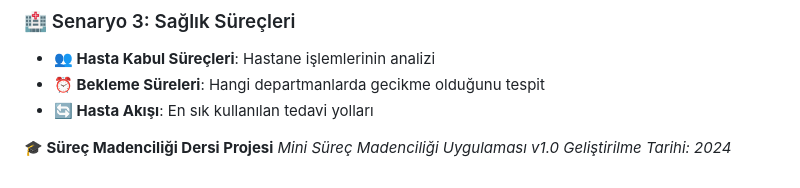
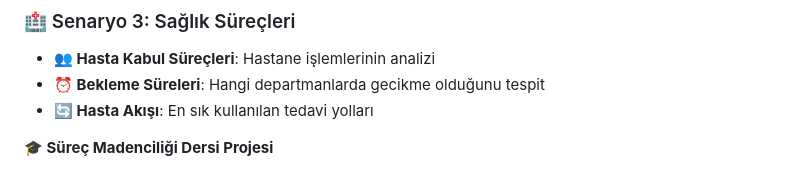
Before and after one commit to UygarYildiz/SurecMadenciligi_Odevi, a Markdown page: README.md, the part around one of its changes. GitHub-like rendering.

Commit message:
Readme güncellemesi

```diff
--- a/README.md
+++ b/README.md
@@ -238,5 +241,3 @@ for case_id in cases:
 
 
 **🎓 Süreç Madenciliği Dersi Projesi**
-*Mini Süreç Madenciliği Uygulaması v1.0*
-*Geliştirilme Tarihi: 2024*
```
Also changed, not shown: other parts of README.md (+3 -0 lines).
